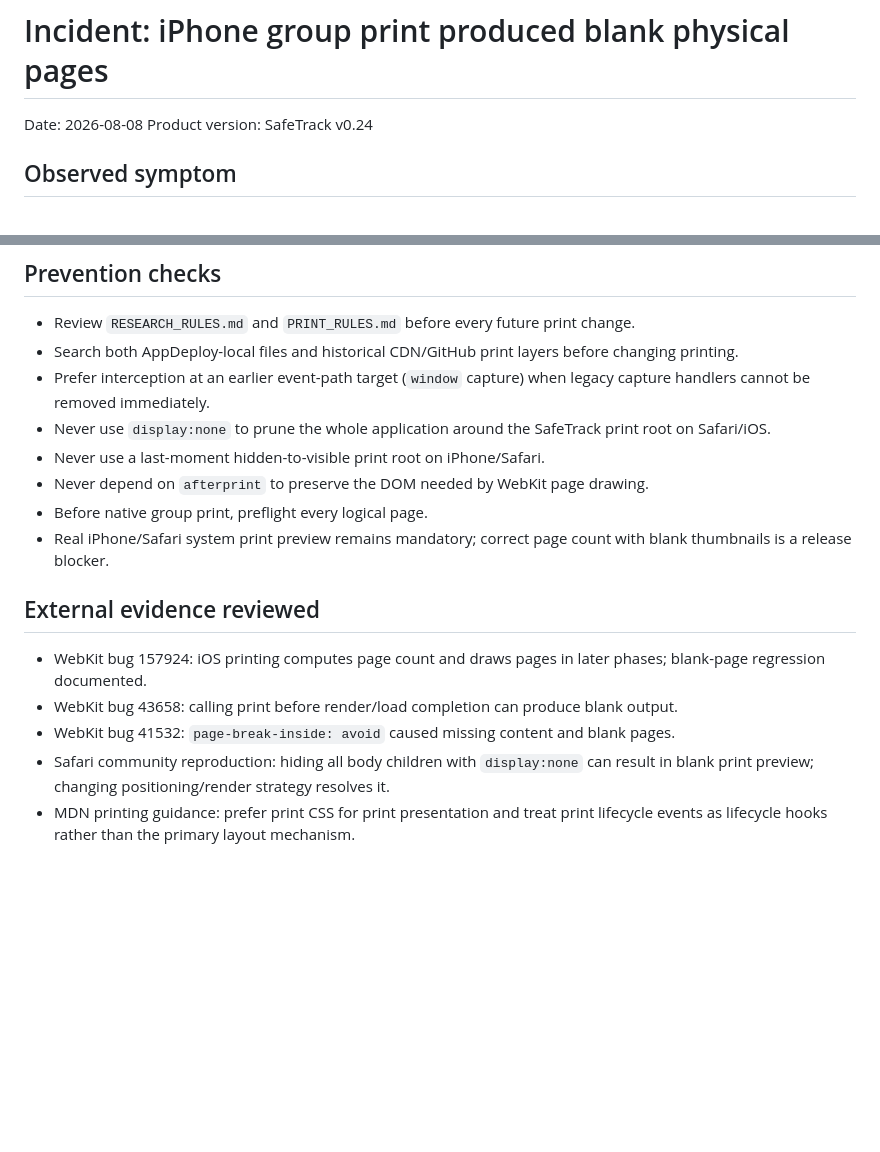
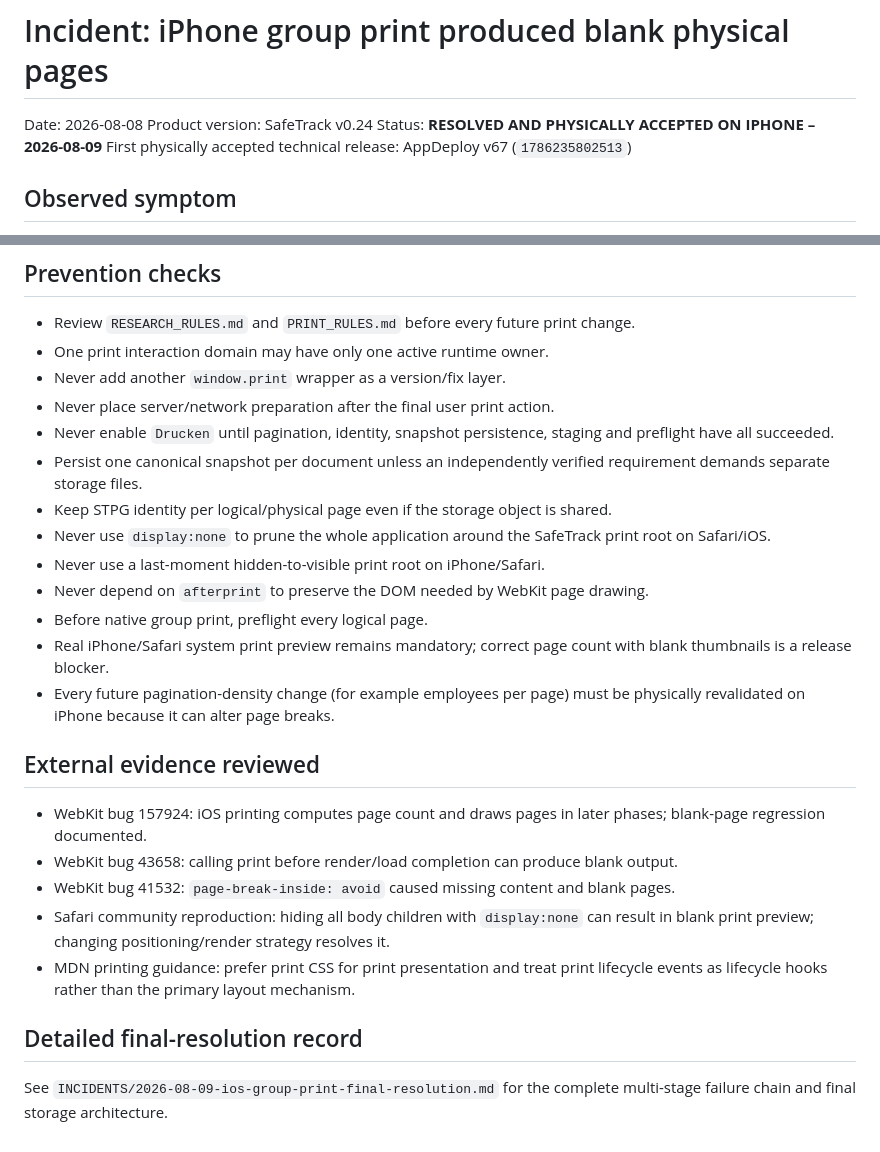
Before and after one commit to franczkod1/Safetrack-training-demo, a Markdown page: INCIDENTS/2026-08-08-ios-group-print-blank-pages.md, 2 parts joined by grey strips. Rendered like a GitHub page; blank space fills up the shorter version.

```diff
--- a/INCIDENTS/2026-08-08-ios-group-print-blank-pages.md
+++ b/INCIDENTS/2026-08-08-ios-group-print-blank-pages.md
@@ -2,6 +2,8 @@
 
 Date: 2026-08-08
 Product version: SafeTrack v0.24
+Status: **RESOLVED AND PHYSICALLY ACCEPTED ON IPHONE – 2026-08-09**
+First physically accepted technical release: AppDeploy v67 (`1786235802513`)
 
 ## Observed symptom
 
@@ -31,13 +68,18 @@ The group-print lifecycle was still controlled by multiple historical layers. Th
 ## Prevention checks
 
 - Review `RESEARCH_RULES.md` and `PRINT_RULES.md` before every future print change.
-- Search both AppDeploy-local files and historical CDN/GitHub print layers before changing printing.
-- Prefer interception at an earlier event-path target (`window` capture) when legacy capture handlers cannot be removed immediately.
+- One print interaction domain may have only one active runtime owner.
+- Never add another `window.print` wrapper as a version/fix layer.
+- Never place server/network preparation after the final user print action.
+- Never enable `Drucken` until pagination, identity, snapshot persistence, staging and preflight have all succeeded.
+- Persist one canonical snapshot per document unless an independently verified requirement demands separate storage files.
+- Keep STPG identity per logical/physical page even if the storage object is shared.
 - Never use `display:none` to prune the whole application around the SafeTrack print root on Safari/iOS.
 - Never use a last-moment hidden-to-visible print root on iPhone/Safari.
 - Never depend on `afterprint` to preserve the DOM needed by WebKit page drawing.
 - Before native group print, preflight every logical page.
 - Real iPhone/Safari system print preview remains mandatory; correct page count with blank thumbnails is a release blocker.
+- Every future pagination-density change (for example employees per page) must be physically revalidated on iPhone because it can alter page breaks.
 
 ## External evidence reviewed
 
@@ -46,3 +88,7 @@ The group-print lifecycle was still controlled by multiple historical layers. Th
 - WebKit bug 41532: `page-break-inside: avoid` caused missing content and blank pages.
 - Safari community reproduction: hiding all body children with `display:none` can result in blank print preview; changing positioning/render strategy resolves it.
 - MDN printing guidance: prefer print CSS for print presentation and treat print lifecycle events as lifecycle hooks rather than the primary layout mechanism.
+
+## Detailed final-resolution record
+
+See `INCIDENTS/2026-08-09-ios-group-print-final-resolution.md` for the complete multi-stage failure chain and final storage architecture.
```
Also changed, not shown: other parts of INCIDENTS/2026-08-08-ios-group-print-blank-pages.md (+42 -7 lines).
